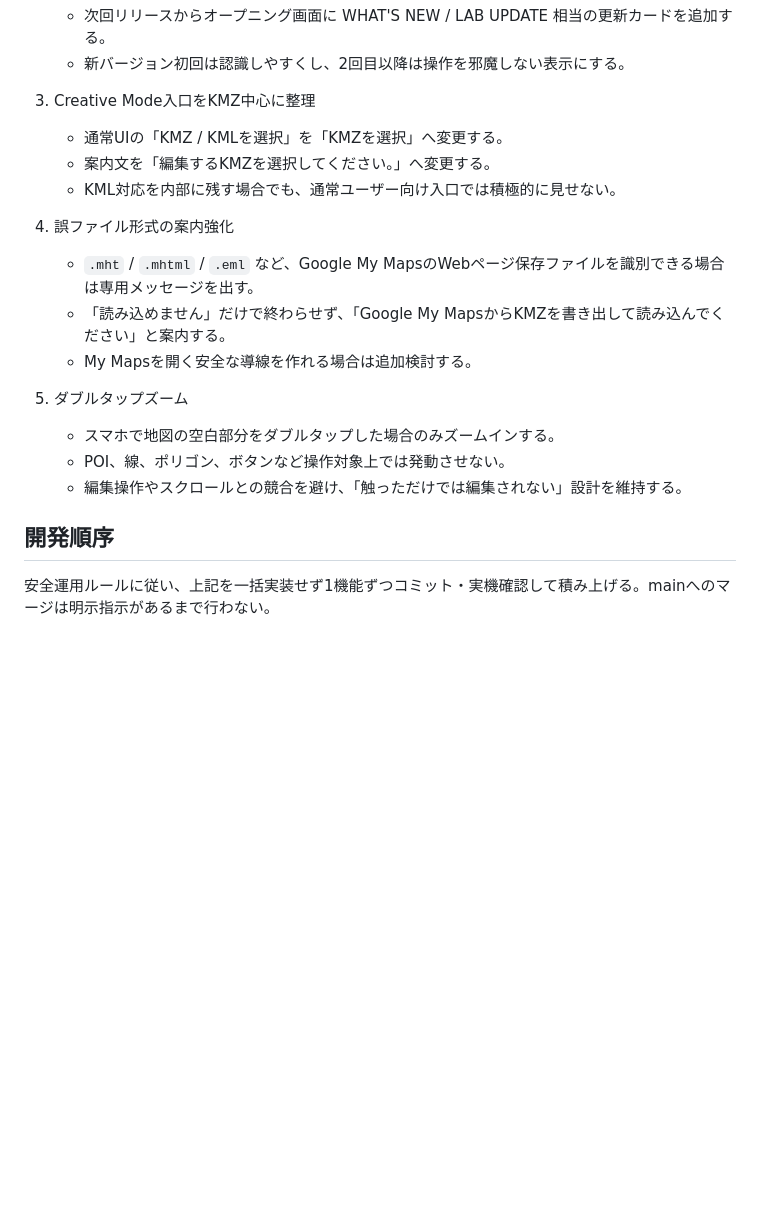
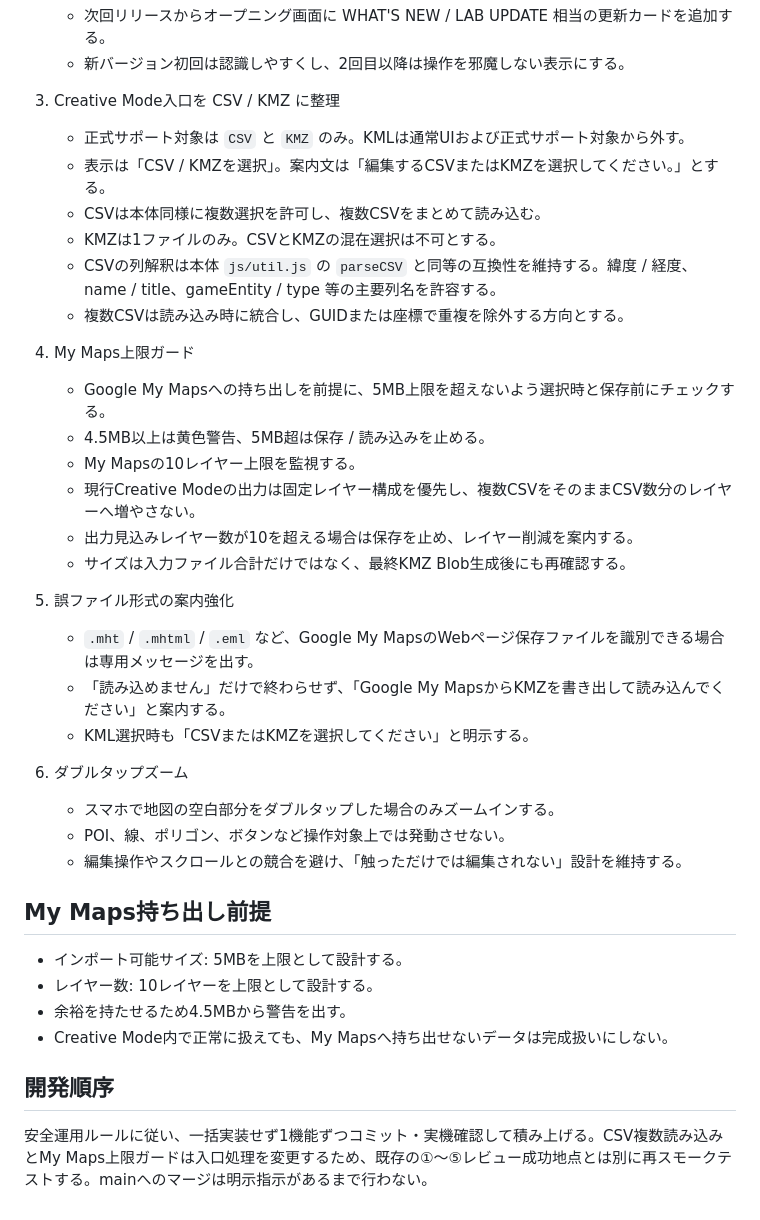
Before and after one commit to Kaityo1221/Campsite-Design-Tool-Next-Lab, a Markdown page: creative/DEV_NOTES.md, the part around the change. Rendered like a GitHub page; blank space fills up the shorter version.

Commit message:
docs: revise Creative Mode import plan for CSV and KMZ limits

```diff
--- a/creative/DEV_NOTES.md
+++ b/creative/DEV_NOTES.md
@@ -55,21 +55,39 @@
    - 次回リリースからオープニング画面に WHAT'S NEW / LAB UPDATE 相当の更新カードを追加する。
    - 新バージョン初回は認識しやすくし、2回目以降は操作を邪魔しない表示にする。
 
-3. Creative Mode入口をKMZ中心に整理
-   - 通常UIの「KMZ / KMLを選択」を「KMZを選択」へ変更する。
-   - 案内文を「編集するKMZを選択してください。」へ変更する。
-   - KML対応を内部に残す場合でも、通常ユーザー向け入口では積極的に見せない。
+3. Creative Mode入口を CSV / KMZ に整理
+   - 正式サポート対象は `CSV` と `KMZ` のみ。KMLは通常UIおよび正式サポート対象から外す。
+   - 表示は「CSV / KMZを選択」。案内文は「編集するCSVまたはKMZを選択してください。」とする。
+   - CSVは本体同様に複数選択を許可し、複数CSVをまとめて読み込む。
+   - KMZは1ファイルのみ。CSVとKMZの混在選択は不可とする。
+   - CSVの列解釈は本体 `js/util.js` の `parseCSV` と同等の互換性を維持する。緯度 / 経度、name / title、gameEntity / type 等の主要列名を許容する。
+   - 複数CSVは読み込み時に統合し、GUIDまたは座標で重複を除外する方向とする。
 
-4. 誤ファイル形式の案内強化
+4. My Maps上限ガード
+   - Google My Mapsへの持ち出しを前提に、5MB上限を超えないよう選択時と保存前にチェックする。
+   - 4.5MB以上は黄色警告、5MB超は保存 / 読み込みを止める。
+   - My Mapsの10レイヤー上限を監視する。
+   - 現行Creative Modeの出力は固定レイヤー構成を優先し、複数CSVをそのままCSV数分のレイヤーへ増やさない。
+   - 出力見込みレイヤー数が10を超える場合は保存を止め、レイヤー削減を案内する。
+   - サイズは入力ファイル合計だけではなく、最終KMZ Blob生成後にも再確認する。
+
+5. 誤ファイル形式の案内強化
    - `.mht` / `.mhtml` / `.eml` など、Google My MapsのWebページ保存ファイルを識別できる場合は専用メッセージを出す。
    - 「読み込めません」だけで終わらせず、「Google My MapsからKMZを書き出して読み込んでください」と案内する。
-   - My Mapsを開く安全な導線を作れる場合は追加検討する。
+   - KML選択時も「CSVまたはKMZを選択してください」と明示する。
 
-5. ダブルタップズーム
+6. ダブルタップズーム
    - スマホで地図の空白部分をダブルタップした場合のみズームインする。
    - POI、線、ポリゴン、ボタンなど操作対象上では発動させない。
    - 編集操作やスクロールとの競合を避け、「触っただけでは編集されない」設計を維持する。
 
+## My Maps持ち出し前提
+
+- インポート可能サイズ: 5MBを上限として設計する。
+- レイヤー数: 10レイヤーを上限として設計する。
+- 余裕を持たせるため4.5MBから警告を出す。
+- Creative Mode内で正常に扱えても、My Mapsへ持ち出せないデータは完成扱いにしない。
+
 ## 開発順序
 
-安全運用ルールに従い、上記を一括実装せず1機能ずつコミット・実機確認して積み上げる。mainへのマージは明示指示があるまで行わない。
+安全運用ルールに従い、一括実装せず1機能ずつコミット・実機確認して積み上げる。CSV複数読み込みとMy Maps上限ガードは入口処理を変更するため、既存の①〜⑤レビュー成功地点とは別に再スモークテストする。mainへのマージは明示指示があるまで行わない。
```
